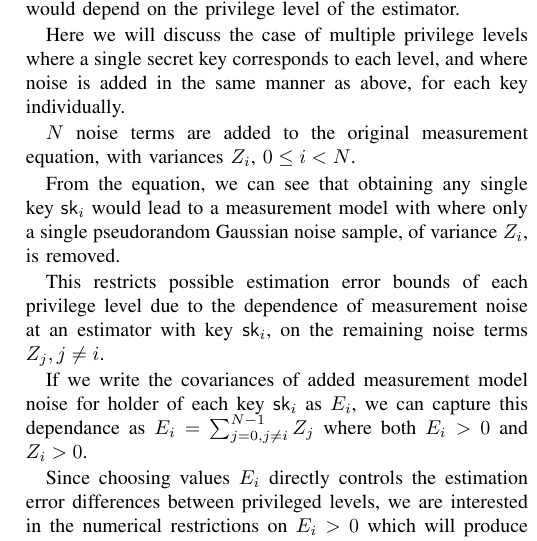
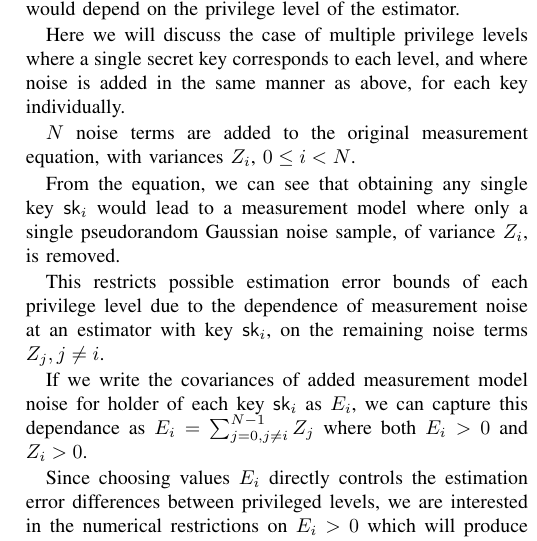
Before and after one commit to omubtcezq/PrivilegedEstimation, a LaTeX paper (main.tex): part of one column of page 3 of 5, cut so that both start at the same text. Compiled offline with pdfLaTeX; a missing font is replaced by an installed copy or a similar font; a LaTeX package or settings file that is missing is left out.

Commit message:
typo in dot point

```diff
--- a/main.tex
+++ b/main.tex
@@ -352,7 +352,7 @@ Here we will discuss the case of multiple privilege levels where a single secret
 
 $N$ noise terms are added to the original measurement equation, with variances $Z_i$, $0 \leq i < N$.
 
-From the equation, we can see that obtaining any single key $\mathsf{sk}_i$ would lead to a measurement model with where only a single pseudorandom Gaussian noise sample, of variance $Z_i$, is removed.
+From the equation, we can see that obtaining any single key $\mathsf{sk}_i$ would lead to a measurement model where only a single pseudorandom Gaussian noise sample, of variance $Z_i$, is removed.
 
 This restricts possible estimation error bounds of each privilege level due to the dependence of measurement noise at an estimator with key $\mathsf{sk}_i$, on the remaining noise terms $Z_j,j \neq i$.
 
```
Also changed, not shown: main.pdf.
